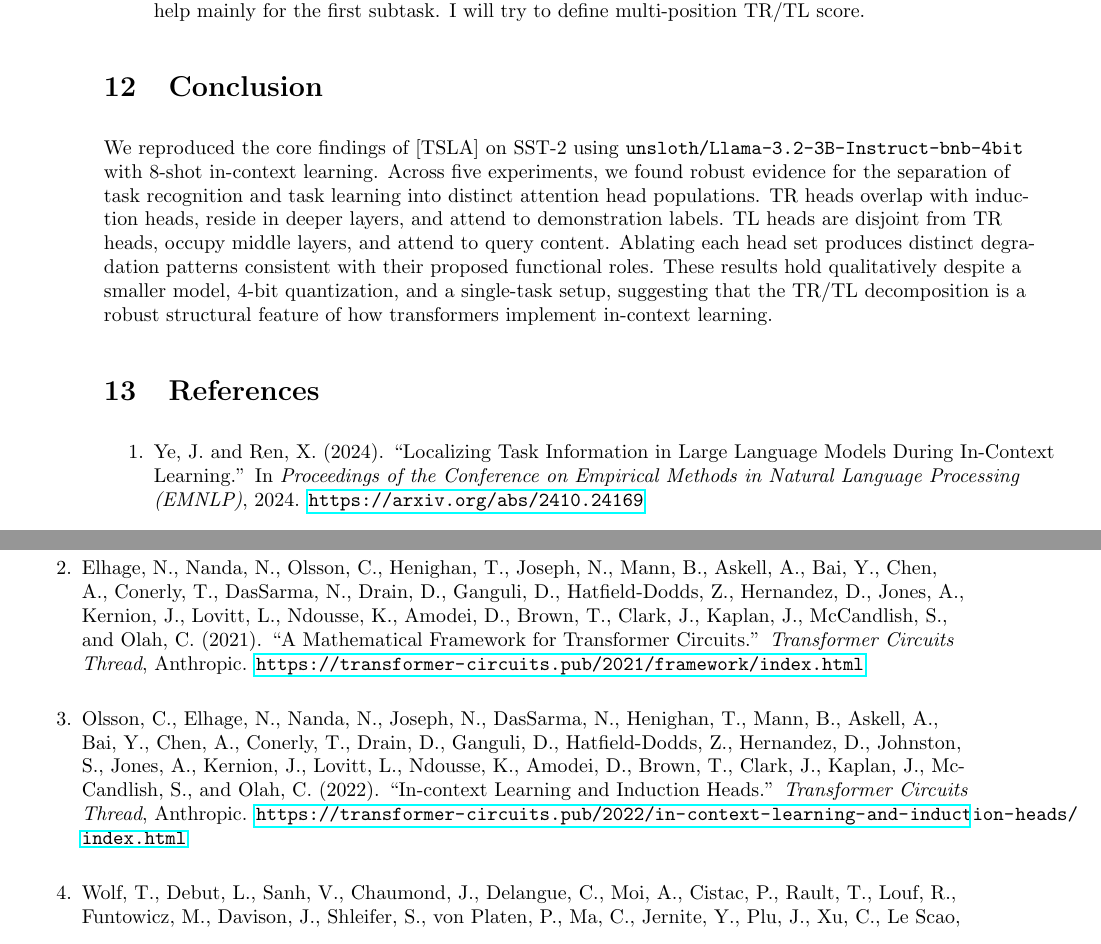
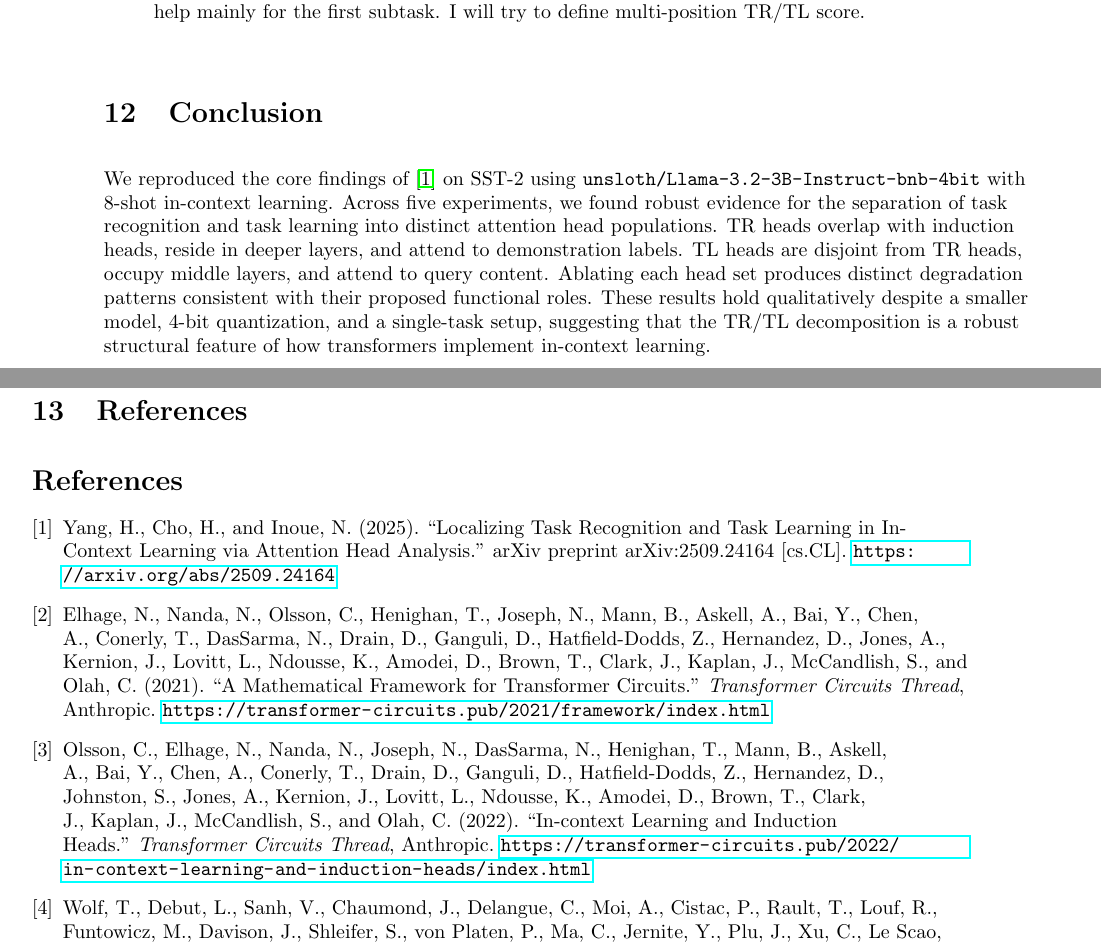
Before and after one commit to TejasNC/task-subspace-logit-attribution, a LaTeX paper (report/report.tex): two parts of pages 15 and 16 of 18, joined at a grey line, cut so that both start at the same text. Compiled offline with pdfLaTeX.

Commit message:
Fixed citations

```diff
--- a/report/report.tex
+++ b/report/report.tex
@@ -10,8 +10,8 @@
 
 \usepackage{amsmath,amsfonts,graphicx,algorithm,caption}
 \usepackage[noend]{algpseudocode}
+\usepackage[numbers]{natbib}
 \usepackage{hyperref}
-\usepackage{natbib}
 \usepackage[document]{ragged2e}
 \usepackage{mathtools}
 \usepackage{xcolor}
@@ -60,8 +60,6 @@
    \end{center}
    \vspace*{4mm}
 }
-
-\renewcommand{\cite}[1]{[#1]}
 
 \newcommand{\fig}[3]{
 			\vspace{#2}
@@ -615,13 +613,25 @@ We reproduced the core findings of \cite{TSLA} on SST-2 using \texttt{unsloth/Ll
 % ============================================================================
 \section{References} \label{sec:references}
 
-\begin{enumerate}
-    \item Ye, J.\ and Ren, X.\ (2024). ``Localizing Task Information in Large Language Models During In-Context Learning.'' In \textit{Proceedings of the Conference on Empirical Methods in Natural Language Processing (EMNLP)}, 2024. \url{https://arxiv.org/abs/2410.24169}
+\begin{thebibliography}{9}
 
-    \item Elhage, N., Nanda, N., Olsson, C., Henighan, T., Joseph, N., Mann, B., Askell, A., Bai, Y., Chen, A., Conerly, T., DasSarma, N., Drain, D., Ganguli, D., Hatfield-Dodds, Z., Hernandez, D., Jones, A., Kernion, J., Lovitt, L., Ndousse, K., Amodei, D., Brown, T., Clark, J., Kaplan, J., McCandlish, S., and Olah, C.\ (2021). ``A Mathematical Framework for Transformer Circuits.'' \textit{Transformer Circuits Thread}, Anthropic. \url{https://transformer-circuits.pub/2021/framework/index.html}
+\bibitem{TSLA}
+Yang, H., Cho, H., and Inoue, N.\ (2025).
+``Localizing Task Recognition and Task Learning in In-Context Learning via Attention Head Analysis.''
+arXiv preprint arXiv:2509.24164 [cs.CL].
+\url{https://arxiv.org/abs/2509.24164}
 
-    \item Olsson, C., Elhage, N., Nanda, N., Joseph, N., DasSarma, N., Henighan, T., Mann, B., Askell, A., Bai, Y., Chen, A., Conerly, T., Drain, D., Ganguli, D., Hatfield-Dodds, Z., Hernandez, D., Johnston, S., Jones, A., Kernion, J., Lovitt, L., Ndousse, K., Amodei, D., Brown, T., Clark, J., Kaplan, J., McCandlish, S., and Olah, C.\ (2022). ``In-context Learning and Induction Heads.'' \textit{Transformer Circuits Thread}, Anthropic. \url{https://transformer-circuits.pub/2022/in-context-learning-and-induction-heads/index.html}
+\bibitem{TransformerCircuits}
+Elhage, N., Nanda, N., Olsson, C., Henighan, T., Joseph, N., Mann, B., Askell, A., Bai, Y., Chen, A., Conerly, T., DasSarma, N., Drain, D., Ganguli, D., Hatfield-Dodds, Z., Hernandez, D., Jones, A., Kernion, J., Lovitt, L., Ndousse, K., Amodei, D., Brown, T., Clark, J., Kaplan, J., McCandlish, S., and Olah, C.\ (2021).
+``A Mathematical Framework for Transformer Circuits.''
+\textit{Transformer Circuits Thread}, Anthropic.
+\url{https://transformer-circuits.pub/2021/framework/index.html}
 
-    \item Wolf, T., Debut, L., Sanh, V., Chaumond, J., Delangue, C., Moi, A., Cistac, P., Rault, T., Louf, R., Funtowicz, M., Davison, J., Shleifer, S., von Platen, P., Ma, C., Jernite, Y., Plu, J., Xu, C., Le Scao, T., Gugger, S., Dour, M., Lhoest, Q., and Rush, A.~M.\ (2020). ``Transformers: State-of-the-Art Natural Language Processing.'' In \textit{Proceedings of the 2020 Conference on EMNLP: System Demonstrations}, pp.\ 38--45. \url{https://huggingface.co/docs/transformers}
+\bibitem{InductionHeads}
+Olsson, C., Elhage, N., Nanda, N., Joseph, N., DasSarma, N., Henighan, T., Mann, B., Askell, A., Bai, Y., Chen, A., Conerly, T., Drain, D., Ganguli, D., Hatfield-Dodds, Z., Hernandez, D., Johnston, S., Jones, A., Kernion, J., Lovitt, L., Ndousse, K., Amodei, D., Brown, T., Clark, J., Kaplan, J., McCandlish, S., and Olah, C.\ (2022).
+``In-context Learning and Induction Heads.''
+\textit{Transformer Circuits Thread}, Anthropic.
+\url{https://transformer-circuits.pub/2022/in-context-learning-and-induction-heads/index.html}
 
-    \item Dettmers, T., Pagnoni, A., Holtzman, A., and Zettlemoyer, L.\ (2023). ``QLoRA: Efficient Finetuning of Quantized Language Models.'' In \textit{Advances in Neural Information Processing Systems (NeurIPS)}, 2023. \url{https://arxiv.org/abs/2305.14314}
+\bibitem{TransformersLibrary}
+Wolf, T., Debut, L., Sanh, V., Chaumond, J., Delangue, C., Moi, A., Cistac, P., Rault, T., Louf, R., Funtowicz, M., Davison, J., Shleifer, S., von Platen, P., Ma, C., Jernite, Y., Plu, J., Xu, C., Le Scao, T., Gugger, S., Dour, M., Lhoest, Q., and Rush, A.~M.\ (2020).
```
Also changed, not shown: report/report.pdf, report/report.tex (18 more changed lines).
